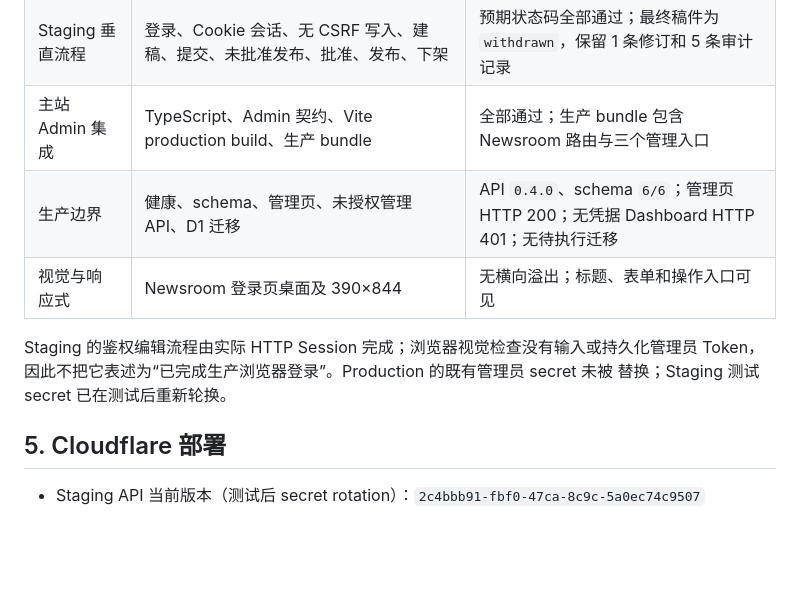
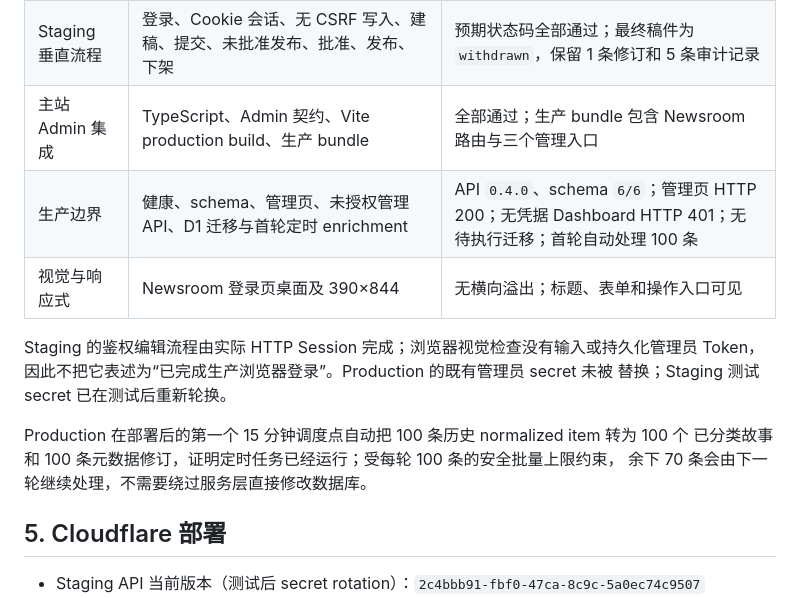
Before and after one commit to baoqj/studyainow, a Markdown page: docs/news/P0-3_RELEASE_REPORT.zh-CN.md, the part around the change. Drawn GitHub-style; blank space fills up the shorter version.

Commit message:
docs(news): record production enrichment run

```diff
--- a/docs/news/P0-3_RELEASE_REPORT.zh-CN.md
+++ b/docs/news/P0-3_RELEASE_REPORT.zh-CN.md
@@ -66,12 +66,16 @@ P0-4 需要依靠 Claim/evidence 补证，而不能把分类置信度当作事
 | 全新本地迁移 | Wrangler 顺序执行 `0001 → 0006` | 全部成功；schema v6 |
 | Staging 垂直流程 | 登录、Cookie 会话、无 CSRF 写入、建稿、提交、未批准发布、批准、发布、下架 | 预期状态码全部通过；最终稿件为 `withdrawn`，保留 1 条修订和 5 条审计记录 |
 | 主站 Admin 集成 | TypeScript、Admin 契约、Vite production build、生产 bundle | 全部通过；生产 bundle 包含 Newsroom 路由与三个管理入口 |
-| 生产边界 | 健康、schema、管理页、未授权管理 API、D1 迁移 | API `0.4.0`、schema `6/6`；管理页 HTTP 200；无凭据 Dashboard HTTP 401；无待执行迁移 |
+| 生产边界 | 健康、schema、管理页、未授权管理 API、D1 迁移与首轮定时 enrichment | API `0.4.0`、schema `6/6`；管理页 HTTP 200；无凭据 Dashboard HTTP 401；无待执行迁移；首轮自动处理 100 条 |
 | 视觉与响应式 | Newsroom 登录页桌面及 390×844 | 无横向溢出；标题、表单和操作入口可见 |
 
 Staging 的鉴权编辑流程由实际 HTTP Session 完成；浏览器视觉检查没有输入或持久化管理员
 Token，因此不把它表述为“已完成生产浏览器登录”。Production 的既有管理员 secret 未被
 替换；Staging 测试 secret 已在测试后重新轮换。
+
+Production 在部署后的第一个 15 分钟调度点自动把 100 条历史 normalized item 转为 100 个
+已分类故事和 100 条元数据修订，证明定时任务已经运行；受每轮 100 条的安全批量上限约束，
+余下 70 条会由下一轮继续处理，不需要绕过服务层直接修改数据库。
 
 ## 5. Cloudflare 部署
 
```
